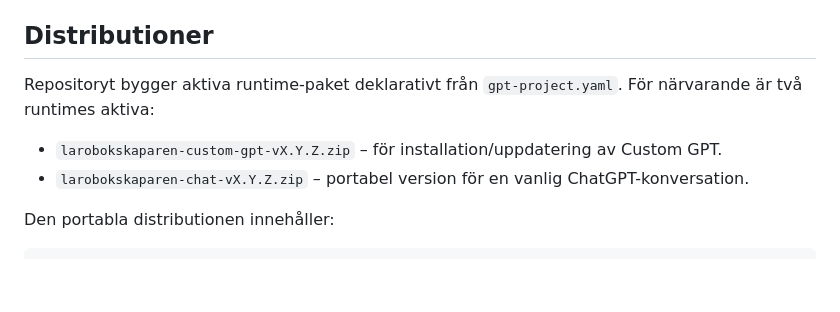
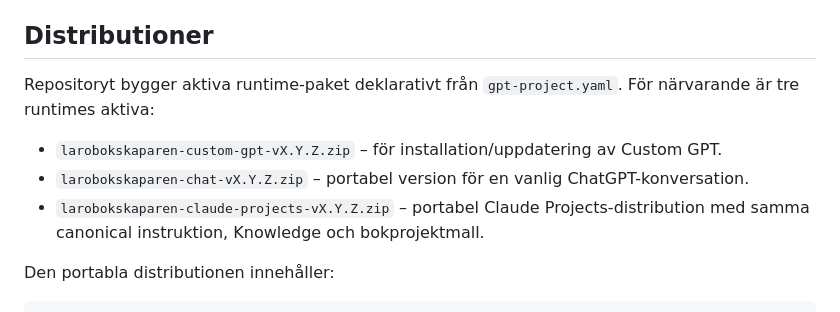
Before and after one commit to erland/gpt-larobokskaparen, a Markdown page: README.md, the part around the change. GitHub-like rendering; blank space fills up the shorter version.

Commit message:
docs: document Claude Projects distribution

```diff
--- a/README.md
+++ b/README.md
@@ -74,10 +74,11 @@ Pandoc används som standard när det finns. Exportscriptet läser kapitel **i e
 
 ## Distributioner
 
-Repositoryt bygger aktiva runtime-paket deklarativt från `gpt-project.yaml`. För närvarande är två runtimes aktiva:
+Repositoryt bygger aktiva runtime-paket deklarativt från `gpt-project.yaml`. För närvarande är tre runtimes aktiva:
 
 - `larobokskaparen-custom-gpt-vX.Y.Z.zip` – för installation/uppdatering av Custom GPT.
 - `larobokskaparen-chat-vX.Y.Z.zip` – portabel version för en vanlig ChatGPT-konversation.
+- `larobokskaparen-claude-projects-vX.Y.Z.zip` – portabel Claude Projects-distribution med samma canonical instruktion, Knowledge och bokprojektmall.
 
 Den portabla distributionen innehåller:
 
```
